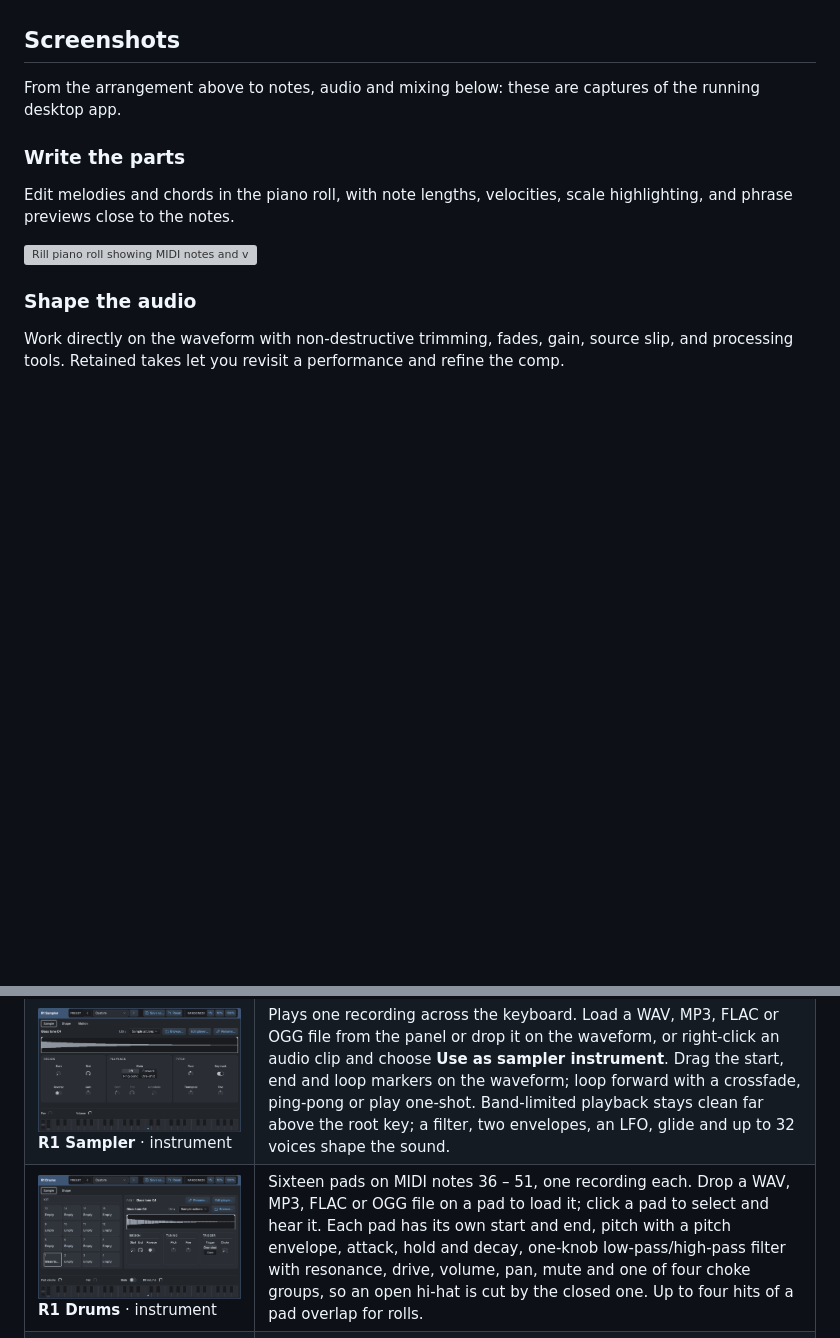
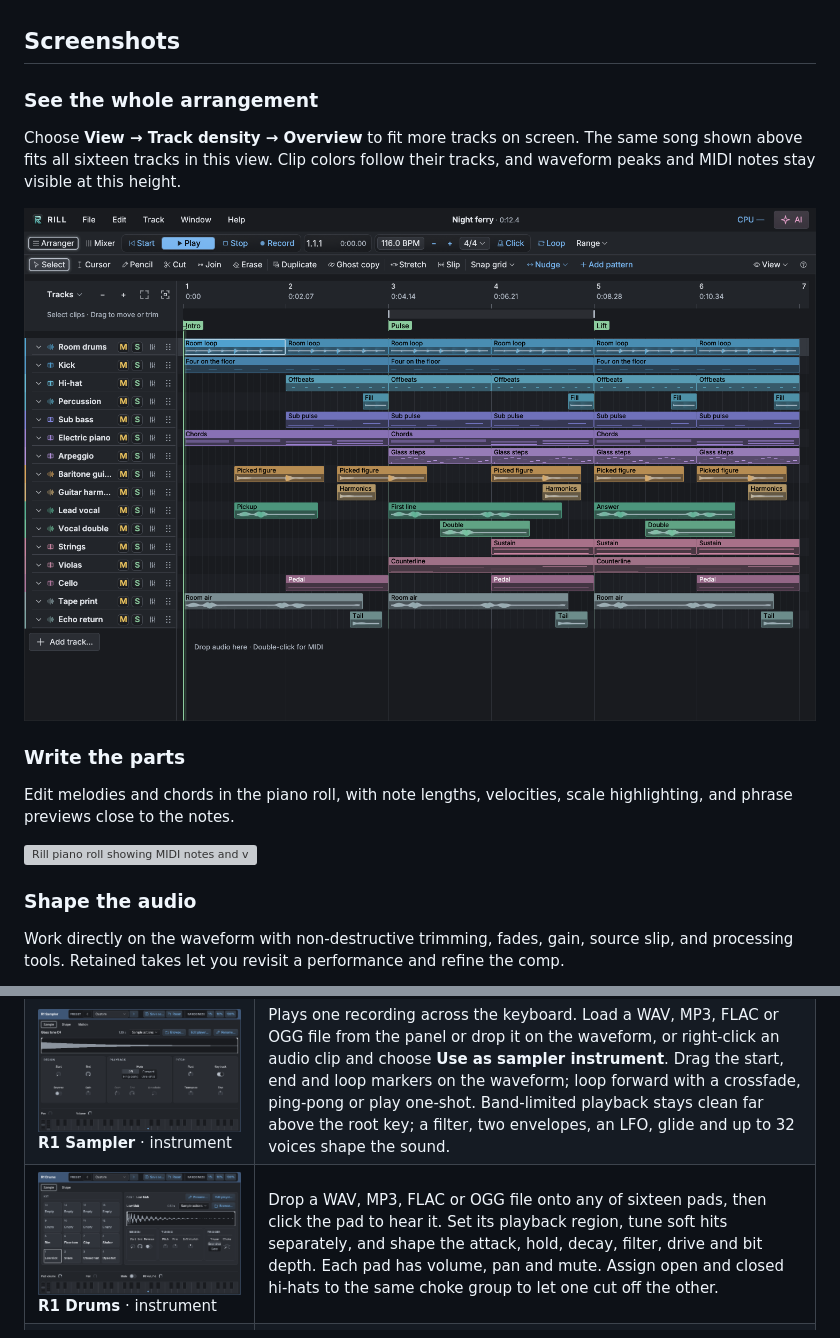
Before and after one commit to protocodus/rill-daw, a Markdown page: README.md, 2 parts joined by grey strips. Drawn GitHub-style; pictures changed too: artifacts/readme-arrangement-overview-dark.png (added), artifacts/readme-r1-drums.png; blank space fills up the shorter version; grey boxes are pictures that could not be loaded.

Commit message:
docs: refresh arranger and drum screenshots

```diff
--- a/README.md
+++ b/README.md
@@ -64,7 +67,14 @@ Prefer an external AI client? Rill also exposes the live song through **MCP**. S
 
 ## Screenshots
 
-From the arrangement above to notes, audio and mixing below: these are captures of the running desktop app.
+### See the whole arrangement
+
+Choose **View → Track density → Overview** to fit more tracks on screen. The same song shown above fits all sixteen tracks in this view. Clip colors follow their tracks, and waveform peaks and MIDI notes stay visible at this height.
+
+<picture>
+  <source media="(prefers-color-scheme: light)" srcset="artifacts/readme-arrangement-overview-light.png">
+  <img alt="All sixteen Night ferry tracks in Overview density, from room drums and percussion through guitars, vocals, strings and echo return" src="artifacts/readme-arrangement-overview-dark.png">
+</picture>
 
 ### Write the parts
 
@@ -156,7 +166,7 @@ Rill ships its own instruments and effects, so a new song makes sound before any
 | --- | --- |
 | ![R1 Mini panel](artifacts/readme-r1-mini.png) **R1 Mini** · instrument | A two-oscillator subtractive synth and the default instrument of new MIDI tracks. Circuit-modelled VCO and DCO oscillators, a sub and noise source, a choice of five analog filter circuits, two envelopes, an LFO, and poly, mono and legato voicing. Play it from the panel keyboard with pitch and mod wheels. |
 | ![R1 Sampler panel](artifacts/readme-r1-sampler.png) **R1 Sampler** · instrument | Plays one recording across the keyboard. Load a WAV, MP3, FLAC or OGG file from the panel or drop it on the waveform, or right-click an audio clip and choose **Use as sampler instrument**. Drag the start, end and loop markers on the waveform; loop forward with a crossfade, ping-pong or play one-shot. Band-limited playback stays clean far above the root key; a filter, two envelopes, an LFO, glide and up to 32 voices shape the sound. |
-| ![R1 Drums panel](artifacts/readme-r1-drums.png) **R1 Drums** · instrument | Sixteen pads on MIDI notes 36 – 51, one recording each. Drop a WAV, MP3, FLAC or OGG file on a pad to load it; click a pad to select and hear it. Each pad has its own start and end, pitch with a pitch envelope, attack, hold and decay, one-knob low-pass/high-pass filter with resonance, drive, volume, pan, mute and one of four choke groups, so an open hi-hat is cut by the closed one. Up to four hits of a pad overlap for rolls. |
+| ![R1 Drums with eight loaded pads and the kick waveform](artifacts/readme-r1-drums.png) **R1 Drums** · instrument | Drop a WAV, MP3, FLAC or OGG file onto any of sixteen pads, then click the pad to hear it. Set its playback region, tune soft hits separately, and shape the attack, hold, decay, filter, drive and bit depth. Each pad has volume, pan and mute. Assign open and closed hi-hats to the same choke group to let one cut off the other. |
 | ![R1 Filter panel](artifacts/readme-r1-filter.png) **R1 Filter** · effect | A filter for inserts and sends. Pick the transparent Clean model or one of eight characters (transistor ladder, Sallen-Key, two OTA designs, diode pair, state variable, comb and vowel), then move it with the built-in LFO and envelope follower. |
 | ![R1 Equalizer panel](artifacts/readme-r1-equalizer.png) **R1 Equalizer** · effect | A six-band equalizer: high-pass, four bands (bell, low shelf, high shelf or notch) and low-pass, with slopes up to 48 dB per octave. Drag the bands in the plot over a live spectrum of the track, or set them in the table below. Digital mode is exact and neutral; Analog adds proportional-Q bells, passive-style shelves and a trace of colour. Auto gain keeps the level steady while you compare. |
 | ![R1 Saturator panel](artifacts/readme-r1-saturator.png) **R1 Saturator** · effect | Harmonic colour and drive in three styles: an edgy Transistor clipper, a Tube curve with adjustable bias, and Tape with its own compression. The panel shows the curve and the harmonics it adds at the level of your signal. Focus keeps bass clean under heavy drive, Auto gain holds the loudness while you turn Drive, and 2×, 4× or 8× oversampling keeps aliasing out without ever shifting the track's timing. |
```
Also changed, not shown: other parts of README.md (+4 -1 lines), artifacts/readme-arrangement-light.png (added), artifacts/readme-arrangement-overview-light.png (added), artifacts/readme-arrangement.png.
